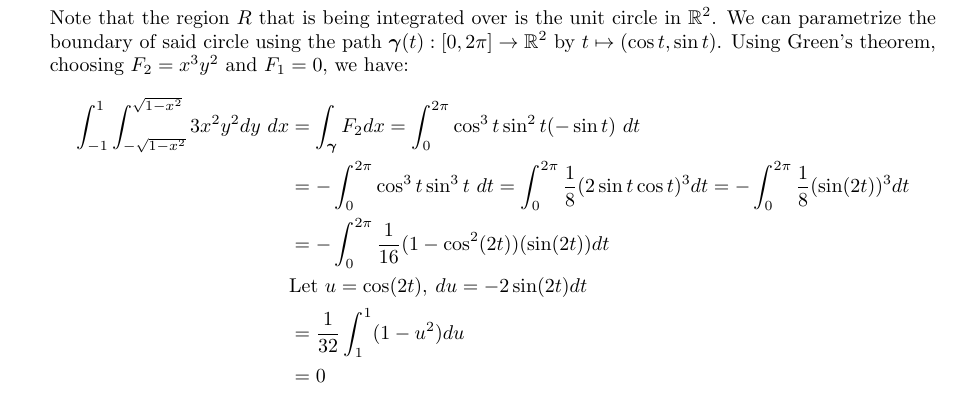
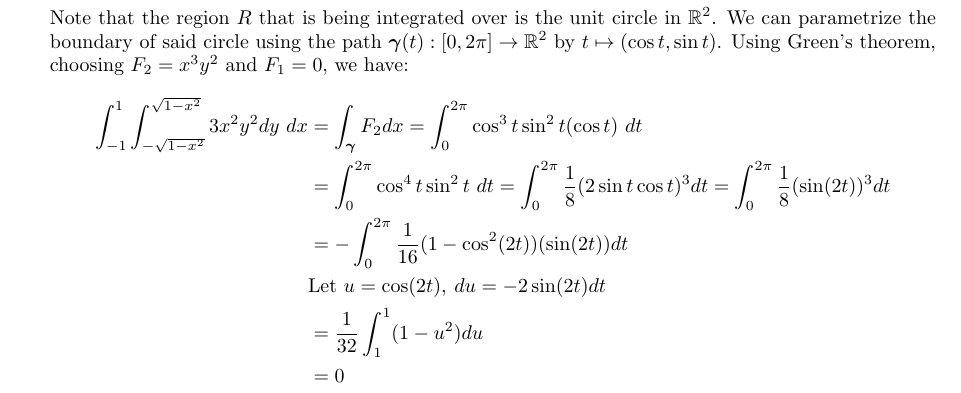
Before and after one commit to poonkeegan/school, a LaTeX document (matb42/a6.tex): part of page 3 of 9, cut so that both start at the same text. Compiled offline with pdfLaTeX.

Commit message:
Sun Feb 25 02:34:09 EST 2018

```diff
--- a/matb42/a6.tex
+++ b/matb42/a6.tex
@@ -56,8 +56,8 @@ Mar 6th 2018}
 
     Note that the region $R$ that is being integrated over is the unit circle in $\mathbb{R}^2$. We can parametrize the boundary of said circle using the path $\gam(t):[0,2\pi] \rightarrow \mathbb{R}^2$ by $t \mapsto (\cos t, \sin t )$. Using Green's theorem, choosing $F_2 = x^3y^2$ and $F_1 = 0$, we have:
     \begin{align*}
-        \int_{-1}^{1} \int_{-\sqrt{1-x^2}}^{\sqrt{1-x^2}}3x^2y^2dy\ dx &= \int_{\gam} F_2dx = \int_0^{2\pi} \cos^3t \sin^2t (- \sin t)\ dt \\
-        &= - \int_0^{2\pi} \cos^3t \sin^3t\ dt = \int_0^{2\pi}\frac{1}{8}(2\sin t \cos t)^3 dt = - \int_0^{2\pi}\frac{1}{8}(\sin (2t))^3 dt \\
+        \int_{-1}^{1} \int_{-\sqrt{1-x^2}}^{\sqrt{1-x^2}}3x^2y^2dy\ dx &= \int_{\gam} F_2dx = \int_0^{2\pi} \cos^3t \sin^2t ( \cos t)\ dt \\
+        &= \int_0^{2\pi} \cos^4t \sin^2t\ dt = \int_0^{2\pi}\frac{1}{8}(2\sin t \cos t)^3 dt = \int_0^{2\pi}\frac{1}{8}(\sin (2t))^3 dt \\
         &= - \int_0^{2\pi}\frac{1}{16}(1 - \cos^2(2t))(\sin (2t)) dt \\
         &\text{Let }u = \cos(2t), \: du = -2\sin(2t)dt \\
         &= \frac{1}{32} \int_1^{1}(1 - u^2)du \\
```
Also changed, not shown: matb42/a6.pdf.
